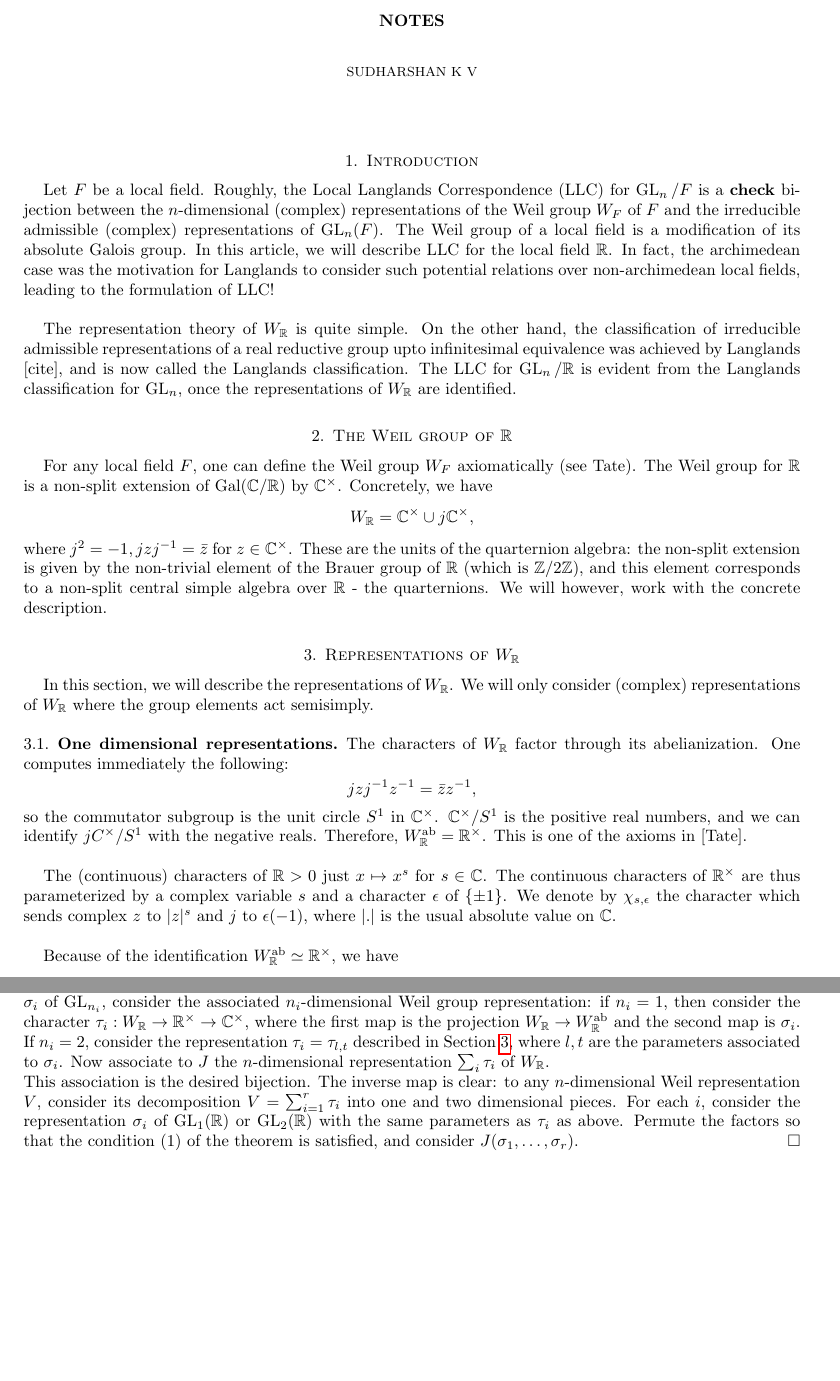
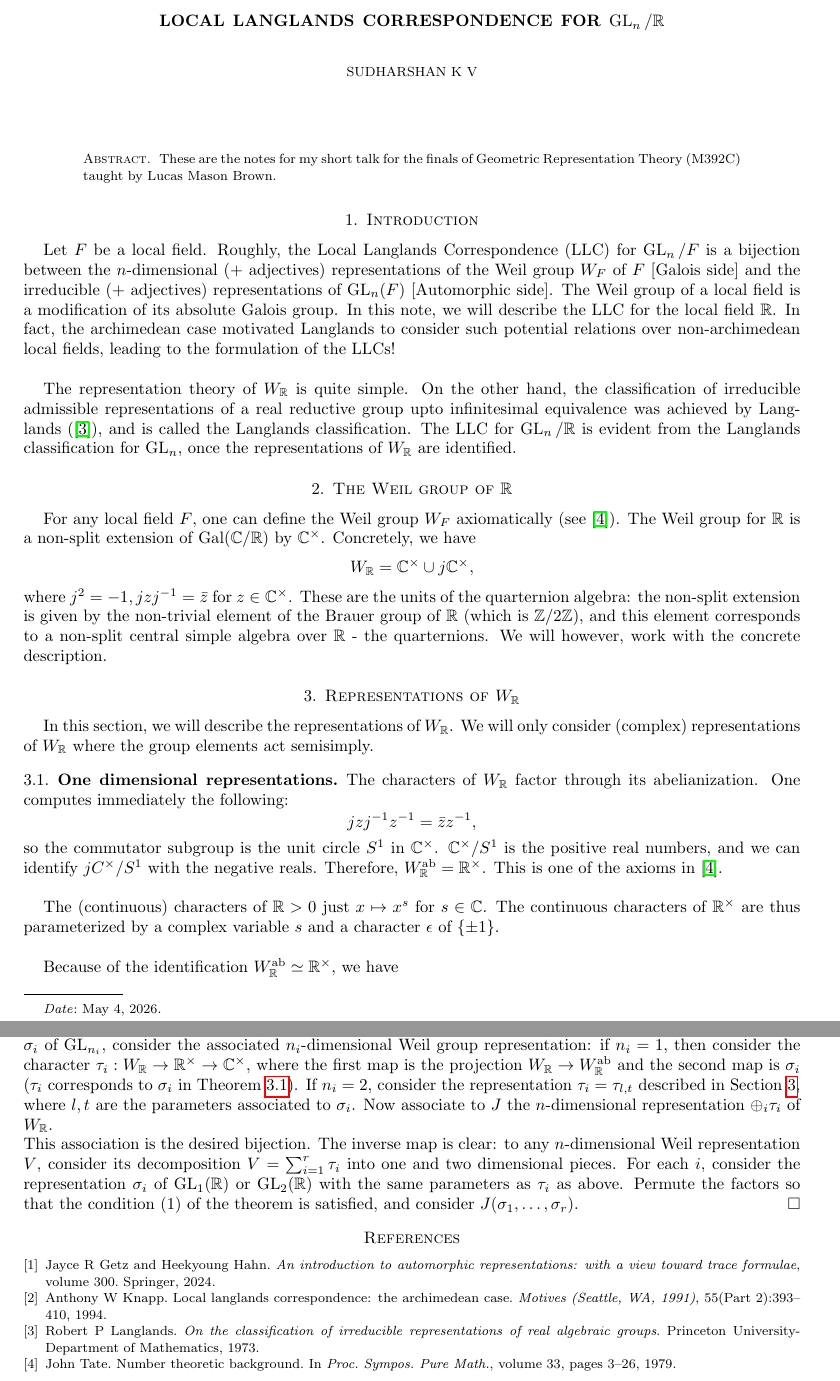
Before and after one commit to KVS02/latex, a LaTeX paper (Notes/Papers/Geometric Representation Theory Final/Local Langlands Correspondence for R.tex, which reads Notes/Papers/Geometric Representation Theory Final/references.bib): two parts of pages 1 and 3 of 3, joined at a grey line, cut at the place of the change, the shorter picture padded with empty space. Compiled offline with pdfLaTeX.

Commit message:
llc gln(R) final

```diff
--- a/Notes/Papers/Geometric Representation Theory Final/Local Langlands Correspondence for R.tex
+++ b/Notes/Papers/Geometric Representation Theory Final/Local Langlands Correspondence for R.tex
@@ -143,19 +142,21 @@
 
 
 
-\title{Notes}
-
+\title{Local Langlands Correspondence for $\GL_n/\R$}
 \author{Sudharshan K V}
+\date{\today}
 \begin{document}
 \maketitle
+\begin{abstract}
+  These are the notes for my short talk for the finals of Geometric Representation Theory (M392C) taught by Lucas Mason Brown.
+\end{abstract}
+\section{Introduction}
+Let $F$ be a local field. Roughly, the Local Langlands Correspondence (LLC) for $\GL_n/F$ is a bijection between the $n$-dimensional (+ adjectives) representations of the Weil group $W_F$ of $F$ [Galois side] and the irreducible (+ adjectives) representations of $\GL_n(F)$ [Automorphic side]. The Weil group of a local field is a modification of its absolute Galois group. In this note, we will describe the LLC for the local field $\R$. In fact, the archimedean case motivated Langlands to consider such potential relations over non-archimedean local fields, leading to the formulation of the LLCs!\\
 
-\section{Introduction}
-Let $F$ be a local field. Roughly, the Local Langlands Correspondence (LLC) for $\GL_n/F$ is a \textbf{check} bijection between the $n$-dimensional (complex) representations of the Weil group $W_F$ of $F$ and the irreducible admissible (complex) representations of $\GL_n(F)$. The Weil group of a local field is a modification of its absolute Galois group. In this article, we will describe LLC for the local field $\R$. In fact, the archimedean case was the motivation for Langlands to consider such potential relations over non-archimedean local fields, leading to the formulation of LLC!\\
-
-The representation theory of $W_\R$ is quite simple. On the other hand, the classification of irreducible admissible representations of a real reductive group upto infinitesimal equivalence was achieved by Langlands [cite], and is now called the Langlands classification. The LLC for $\GL_n/\R$ is evident from the Langlands classification for $\GL_n$, once the representations of $W_\R$ are identified.
+The representation theory of $W_\R$ is quite simple. On the other hand, the classification of irreducible admissible representations of a real reductive group upto infinitesimal equivalence was achieved by Langlands (\cite{langlands}), and is called the Langlands classification. The LLC for $\GL_n/\R$ is evident from the Langlands classification for $\GL_n$, once the representations of $W_\R$ are identified.
 
 \section{The Weil group of $\mathbb R$}
-For any local field $F$, one can define the Weil group $W_F$ axiomatically (see Tate). The Weil group for $\R$ is a non-split extension of $\Gal(\C/\R)$ by $\C^\times$. Concretely, we have $$W_\R = \C^\times \cup j\C^\times,$$ where $j^2 = -1, jzj^{-1} = \bar z$ for $z \in \C^\times$. These are the units of the quarternion algebra: the non-split extension is given by the non-trivial element of the Brauer group of $\R$ (which is $\Z/2\Z$), and this element corresponds to a non-split central simple algebra over $\R$ - the quarternions. We will however, work with the concrete description.
+For any local field $F$, one can define the Weil group $W_F$ axiomatically (see \cite{tate}). The Weil group for $\R$ is a non-split extension of $\Gal(\C/\R)$ by $\C^\times$. Concretely, we have $$W_\R = \C^\times \cup j\C^\times,$$ where $j^2 = -1, jzj^{-1} = \bar z$ for $z \in \C^\times$. These are the units of the quarternion algebra: the non-split extension is given by the non-trivial element of the Brauer group of $\R$ (which is $\Z/2\Z$), and this element corresponds to a non-split central simple algebra over $\R$ - the quarternions. We will however, work with the concrete description.
 
 \section{Representations of $W_\R$}
 \label{sec:weil-rep}
@@ -163,13 +164,13 @@ In this section, we will describe the representations of $W_\R$. We will only co
 
 \subsection{One dimensional representations}
 The characters of $W_\R$ factor through its abelianization. One computes immediately the following:
-\[jzj^{-1}z^{-1} = \bar z z^{-1},\] so the commutator subgroup is the unit circle $S^1$ in $\C^\times$. $\C^\times/S^1$ is the positive real numbers, and we can identify $jC^\times/S^1$ with the negative reals. Therefore, $W_\R^{\text{ab}} = \R^\times$. This is one of the axioms in [Tate].\\
+\[jzj^{-1}z^{-1} = \bar z z^{-1},\] so the commutator subgroup is the unit circle $S^1$ in $\C^\times$. $\C^\times/S^1$ is the positive real numbers, and we can identify $jC^\times/S^1$ with the negative reals. Therefore, $W_\R^{\text{ab}} = \R^\times$. This is one of the axioms in \cite{tate}.\\
 
-The (continuous) characters of $\R>0$ just $x\mapsto x^s$ for $s\in \C$. The continuous characters of $\R^\times$ are thus parameterized by a complex variable $s$ and a character $\epsilon$ of $\{\pm 1\}$. We denote by $\chi_{s, \epsilon}$ the character which sends complex $z$ to $|z|^s$ and $j$ to $\epsilon(-1)$, where $|.|$ is the usual absolute value on $\C$. \\
+The (continuous) characters of $\R>0$ just $x\mapsto x^s$ for $s\in \C$. The continuous characters of $\R^\times$ are thus parameterized by a complex variable $s$ and a character $\epsilon$ of $\{\pm 1\}$. \\
 
 Because of the identification $W_\R^\text{ab} \simeq \R^\times$, we have
 
-\begin{theorem}[LLC for $\GL_1/\R$] There is a bijection between irreducible (admissible) representations of $\GL_1(\R)$ and the one dimensional (semisimple) representations of the Weil group $W_\R$.
+\begin{theorem}\label{thm:llcgl1}[LLC for $\GL_1/\R$] There is a bijection between irreducible (admissible) representations of $\GL_1(\R)$ and the one dimensional (semisimple) representations of the Weil group $W_\R$.
 \end{theorem}
 
 In general, any character of $\C^\times$ is given by a pair of complex numbers $\mu, \nu$, \[z \mapsto z^\mu \bar z^\nu,\]  where the only restriction is that $\mu - \nu$ is an integer. We denote this character by $\chi_{\mu,\nu}$.
@@ -221,6 +222,6 @@ For any partition of $n = \sum_{i=1}^r n_i$ where $n_i = 1$ or $2$, and represen
 There is a one-one correspondence between irreducible admissible representations of $\GL_n(\R)$ upto infinitesimal equivalence and the isomorphism classes of $n$-dimensional representations of $W_\R$ where the group acts semisimply.
 \end{corollary}
 \begin{proof}
-Let $J = J(\sigma_1,\dots, \sigma_r)$ be an irreducible admissible representation of $\GL_n(\R)$. To each representation $\sigma_i$ of $\GL_{n_i}$, consider the associated $n_i$-dimensional Weil group representation: if $n_i = 1$, then consider the character $\tau_i: W_\R \to \R^\times \to \C^\times$, where the first map is the projection $W_\R \to W_\R^{\text{ab}}$ and the second map is $\sigma_i$. If $n_i = 2$, consider the representation $\tau_i = \tau_{l,t}$ described in Section \ref{sec:weil-rep}, where $l, t$ are the parameters associated to $\sigma_i$. Now associate to $J$ the $n$-dimensional representation $\sum_i \tau_i$ of $W_\R$.\\
+Let $J = J(\sigma_1,\dots, \sigma_r)$ be an irreducible admissible representation of $\GL_n(\R)$. To each representation $\sigma_i$ of $\GL_{n_i}$, consider the associated $n_i$-dimensional Weil group representation: if $n_i = 1$, then consider the character $\tau_i: W_\R \to \R^\times \to \C^\times$, where the first map is the projection $W_\R \to W_\R^{\text{ab}}$ and the second map is $\sigma_i$ ($\tau_i$ corresponds to $\sigma_i$ in Theorem \ref{thm:llcgl1}). If $n_i = 2$, consider the representation $\tau_i = \tau_{l,t}$ described in Section \ref{sec:weil-rep}, where $l, t$ are the parameters associated to $\sigma_i$. Now associate to $J$ the $n$-dimensional representation $\osum_i \tau_i$ of $W_\R$.\\
 This association is the desired bijection. The inverse map is clear: to any $n$-dimensional Weil representation $V$, consider its decomposition $V = \sum_{i=1}^r \tau_i$ into one and two dimensional pieces. For each $i$, consider the representation $\sigma_i$ of $\GL_1(\R)$ or $\GL_2(\R)$ with the same parameters as $\tau_i$ as above. Permute the factors so that the condition (1) of the theorem is satisfied, and consider $J(\sigma_1,\dots,\sigma_r)$.
 \end{proof}
--- /dev/null
+++ b/Notes/Papers/Geometric Representation Theory Final/references.bib
@@ -0,0 +1,33 @@
+@inproceedings{tate,
+  title={Number theoretic background},
+  author={Tate, John},
+  booktitle={Proc. Sympos. Pure Math.},
+  volume={33},
+  pages={3--26},
+  year={1979}
+}
+
+@article{knapp,
+  title={Local Langlands correspondence: the Archimedean case},
+  author={Knapp, Anthony W},
+  journal={Motives (Seattle, WA, 1991)},
+  volume={55},
+  number={Part 2},
+  pages={393--410},
+  year={1994}
+}
+
+@book{getzhahn,
+  title={An introduction to automorphic representations: with a view toward trace formulae},
+  author={Getz, Jayce R and Hahn, Heekyoung},
+  volume={300},
+  year={2024},
+  publisher={Springer}
+}
+
+@book{langlands,
+  title={On the classification of irreducible representations of real algebraic groups},
+  author={Langlands, Robert P},
+  year={1973},
+  publisher={Princeton University-Department of Mathematics}
+}
```
Also changed, not shown: Notes/Papers/Geometric Representation Theory Final/Local Langlands Correspondence for R.tex (14 more changed lines).
